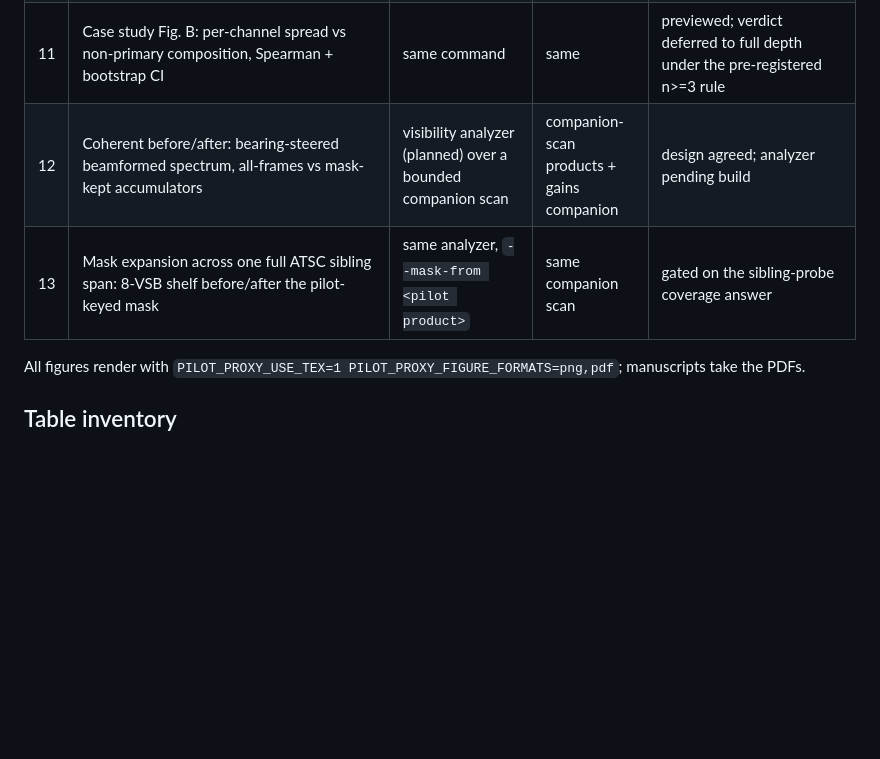
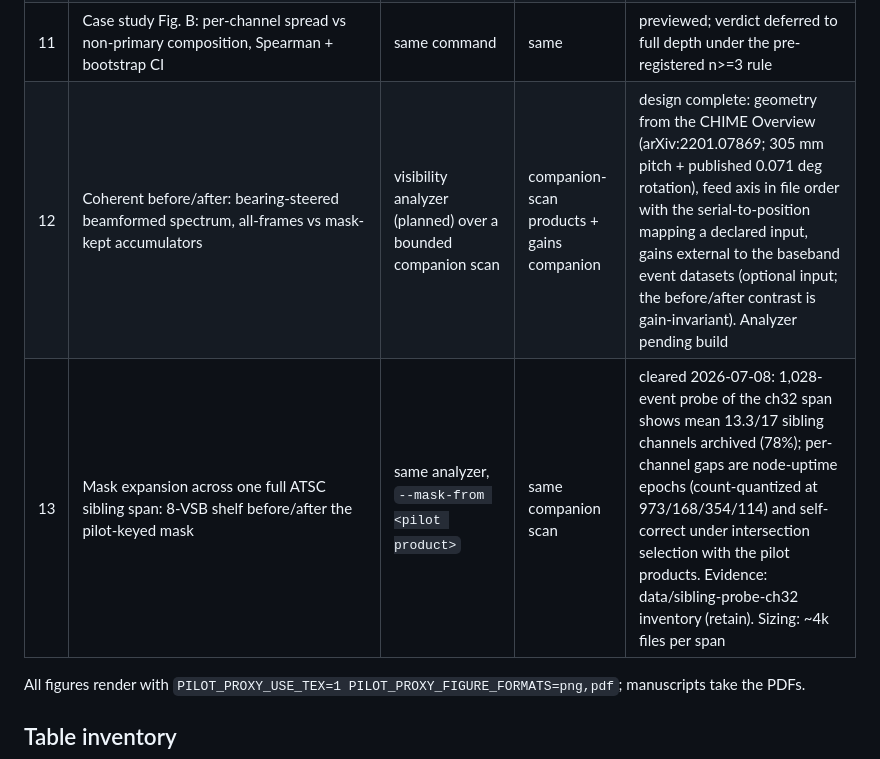
Before and after one commit to WVURAIL/pilot-proxy, a Markdown page: docs/PAPER_PLAN.md, the part around the change. Rendered like a GitHub page; blank space fills up the shorter version.

Commit message:
paper plan update

```diff
--- a/docs/PAPER_PLAN.md
+++ b/docs/PAPER_PLAN.md
@@ -72,8 +72,8 @@ number is what argues for the higher-tier venue).
 | 9 | Survey gallery: spectrogram + mask + before/after spectra for one loud and one quiet channel | `pilot-proxy chime-plot` | production-run figure set | tooling shipped; **pending survey** |
 | 10 | Case study Fig. A: carrier-offset dispersion by service class (per detected line, pooled) | `pilot-proxy analyze-transmitter-census --lines-from-run` | per-pilot integrated spectra + census v2 | previewed at slab depth (27 lines / 14 ch); final at full survey |
 | 11 | Case study Fig. B: per-channel spread vs non-primary composition, Spearman + bootstrap CI | same command | same | previewed; verdict deferred to full depth under the pre-registered n>=3 rule |
-| 12 | Coherent before/after: bearing-steered beamformed spectrum, all-frames vs mask-kept accumulators | visibility analyzer (planned) over a bounded companion scan | companion-scan products + gains companion | design agreed; analyzer pending build |
-| 13 | Mask expansion across one full ATSC sibling span: 8-VSB shelf before/after the pilot-keyed mask | same analyzer, `--mask-from <pilot product>` | same companion scan | gated on the sibling-probe coverage answer |
+| 12 | Coherent before/after: bearing-steered beamformed spectrum, all-frames vs mask-kept accumulators | visibility analyzer (planned) over a bounded companion scan | companion-scan products + gains companion | design complete: geometry from the CHIME Overview (arXiv:2201.07869; 305 mm pitch + published 0.071 deg rotation), feed axis in file order with the serial-to-position mapping a declared input, gains external to the baseband event datasets (optional input; the before/after contrast is gain-invariant). Analyzer pending build |
+| 13 | Mask expansion across one full ATSC sibling span: 8-VSB shelf before/after the pilot-keyed mask | same analyzer, `--mask-from <pilot product>` | same companion scan | cleared 2026-07-08: 1,028-event probe of the ch32 span shows mean 13.3/17 sibling channels archived (78%); per-channel gaps are node-uptime epochs (count-quantized at 973/168/354/114) and self-correct under intersection selection with the pilot products. Evidence: data/sibling-probe-ch32 inventory (retain). Sizing: ~4k files per span |
 
 All figures render with `PILOT_PROXY_USE_TEX=1 PILOT_PROXY_FIGURE_FORMATS=png,pdf`;
 manuscripts take the PDFs.
```
